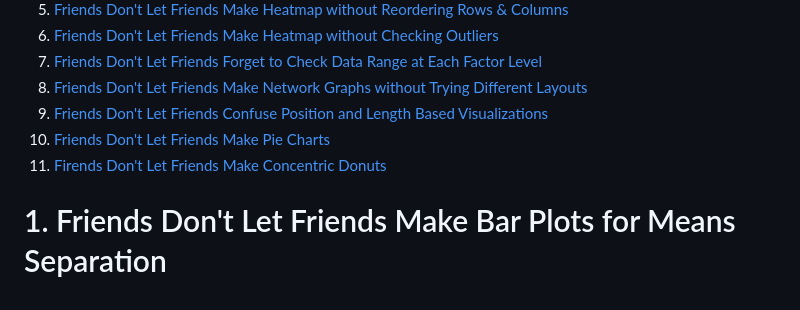
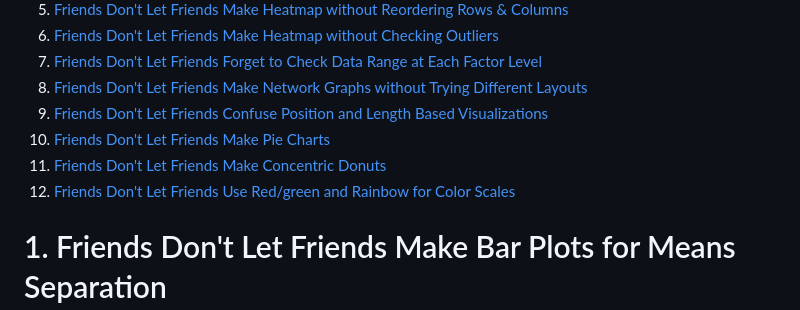
Before and after one commit to cxli233/FriendsDontLetFriends, a Markdown page: README.md, the part around the change. GitHub-like rendering.

Commit message:
Update README.md
Updated toc, fixed typo

```diff
--- a/README.md
+++ b/README.md
@@ -32,7 +32,8 @@ It requires R, RStudio, and the rmarkdown package.
 8. [Friends Don't Let Friends Make Network Graphs without Trying Different Layouts](https://github.com/cxli233/FriendsDontLetFriends#8-friends-dont-let-friends-make-network-graphs-without-trying-different-layouts)
 9. [Friends Don't Let Friends Confuse Position and Length Based Visualizations](https://github.com/cxli233/FriendsDontLetFriends#9-friends-dont-let-friends-confuse-position-based-visualizations-with-length-based-visualizations)
 10. [Friends Don't Let Friends Make Pie Charts](https://github.com/cxli233/FriendsDontLetFriends#10-friends-dont-let-friends-make-pie-chart)
-11. [Firends Don't Let Friends Make Concentric Donuts](https://github.com/cxli233/FriendsDontLetFriends#11-friends-dont-let-friends-make-concentric-donuts)
+11. [Friends Don't Let Friends Make Concentric Donuts](https://github.com/cxli233/FriendsDontLetFriends#11-friends-dont-let-friends-make-concentric-donuts)
+12. [Friends Don't Let Friends Use Red/green and Rainbow for Color Scales](https://github.com/cxli233/FriendsDontLetFriends#12-friends-dont-let-friends-use-redgreen-and-rainbow-color-scales)
 
 # 1. Friends Don't Let Friends Make Bar Plots for Means Separation
 
```
